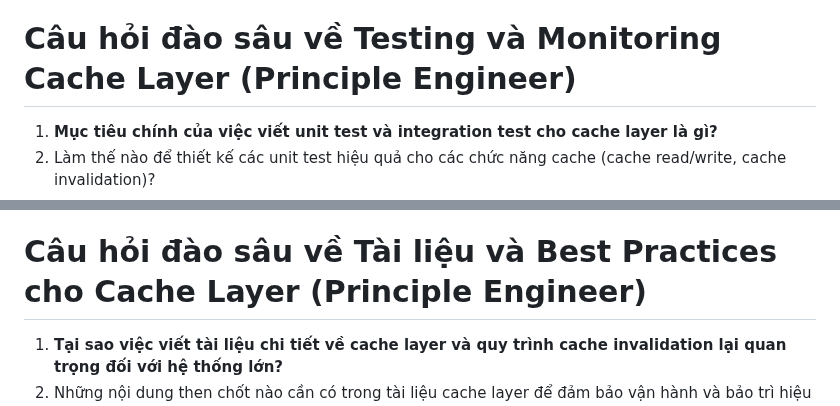
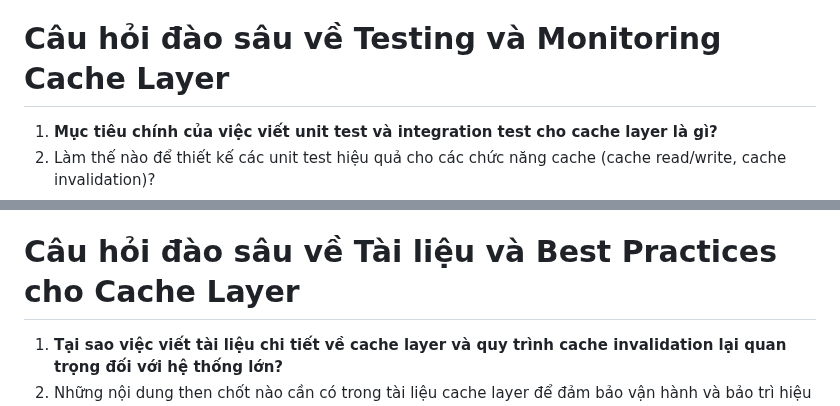
Before and after one commit to my-crazy-lab/knowledge-based, a Markdown page: 1.0.0/q0h2zj.md, 2 parts joined by grey strips. GitHub-like rendering.

```diff
--- a/1.0.0/q0h2zj.md
+++ b/1.0.0/q0h2zj.md
@@ -127,7 +122,7 @@
 14. Ảnh hưởng của các mô hình Redis phân tán đến chi phí vận hành và độ phức tạp bảo trì hệ thống?
 15. Các bài học kinh nghiệm từ các hệ thống quy mô lớn khi xây dựng cache layer resilient và scalable?
 
-# Câu hỏi đào sâu về Testing và Monitoring Cache Layer (Principle Engineer)
+# Câu hỏi đào sâu về Testing và Monitoring Cache Layer
 
 1. **Mục tiêu chính của việc viết unit test và integration test cho cache layer là gì?**
 2. Làm thế nào để thiết kế các unit test hiệu quả cho các chức năng cache (cache read/write, cache invalidation)?
@@ -145,7 +140,7 @@
 14. Best practices trong việc bảo trì và giám sát cache layer trong môi trường production?
 15. Kinh nghiệm thực tế khi xử lý các sự cố Redis qua dữ liệu monitoring và logs?
 
-# Câu hỏi đào sâu về Tài liệu và Best Practices cho Cache Layer (Principle Engineer)
+# Câu hỏi đào sâu về Tài liệu và Best Practices cho Cache Layer
 
 1. **Tại sao việc viết tài liệu chi tiết về cache layer và quy trình cache invalidation lại quan trọng đối với hệ thống lớn?**
 2. Những nội dung then chốt nào cần có trong tài liệu cache layer để đảm bảo vận hành và bảo trì hiệu quả?
```
Also changed, not shown: other parts of 1.0.0/q0h2zj.md (+9 -14 lines).
